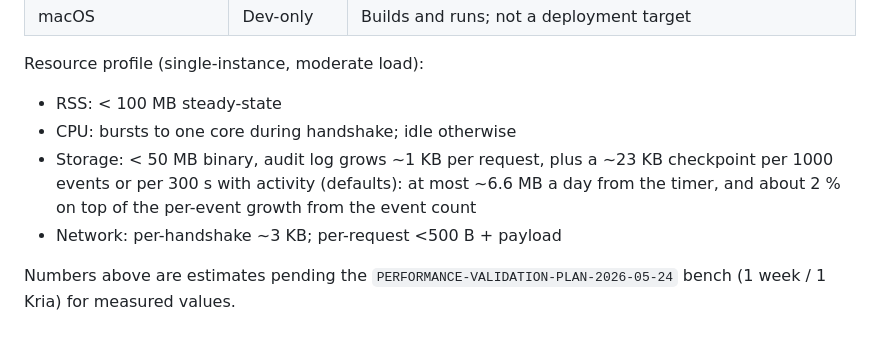
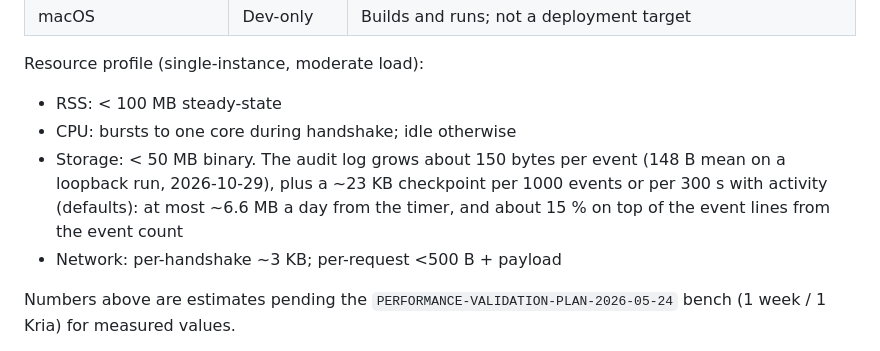
Before and after one commit to Paraxiom/pq-transport-gateway, a Markdown page: SPECS.md, the part around the change. Drawn GitHub-style.

Commit message:
SPECS: audit-log growth from a measured run, not the 1 KB/request estimate
A loopback run of 512 events and 10 checkpoints measured 148 bytes per event
line and 23,015 bytes per checkpoint line. At the default 1000 events per
checkpoint the checkpoints add about 15 % to the event lines, not 2 %: the
earlier figure rested on the old "~1 KB per request" estimate.

Co-Authored-By: Claude Opus 5.5 <noreply@anthropic.com>

```diff
--- a/SPECS.md
+++ b/SPECS.md
@@ -166,10 +166,11 @@ Resource profile (single-instance, moderate load):
 
 - RSS: < 100 MB steady-state
 - CPU: bursts to one core during handshake; idle otherwise
-- Storage: < 50 MB binary, audit log grows ~1 KB per request, plus a ~23 KB
-  checkpoint per 1000 events or per 300 s with activity (defaults): at most
-  ~6.6 MB a day from the timer, and about 2 % on top of the per-event growth
-  from the event count
+- Storage: < 50 MB binary. The audit log grows about 150 bytes per event
+  (148 B mean on a loopback run, 2026-10-29), plus a ~23 KB checkpoint per
+  1000 events or per 300 s with activity (defaults): at most ~6.6 MB a day
+  from the timer, and about 15 % on top of the event lines from the event
+  count
 - Network: per-handshake ~3 KB; per-request <500 B + payload
 
 Numbers above are estimates pending the `PERFORMANCE-VALIDATION-PLAN-2026-05-24`
```
